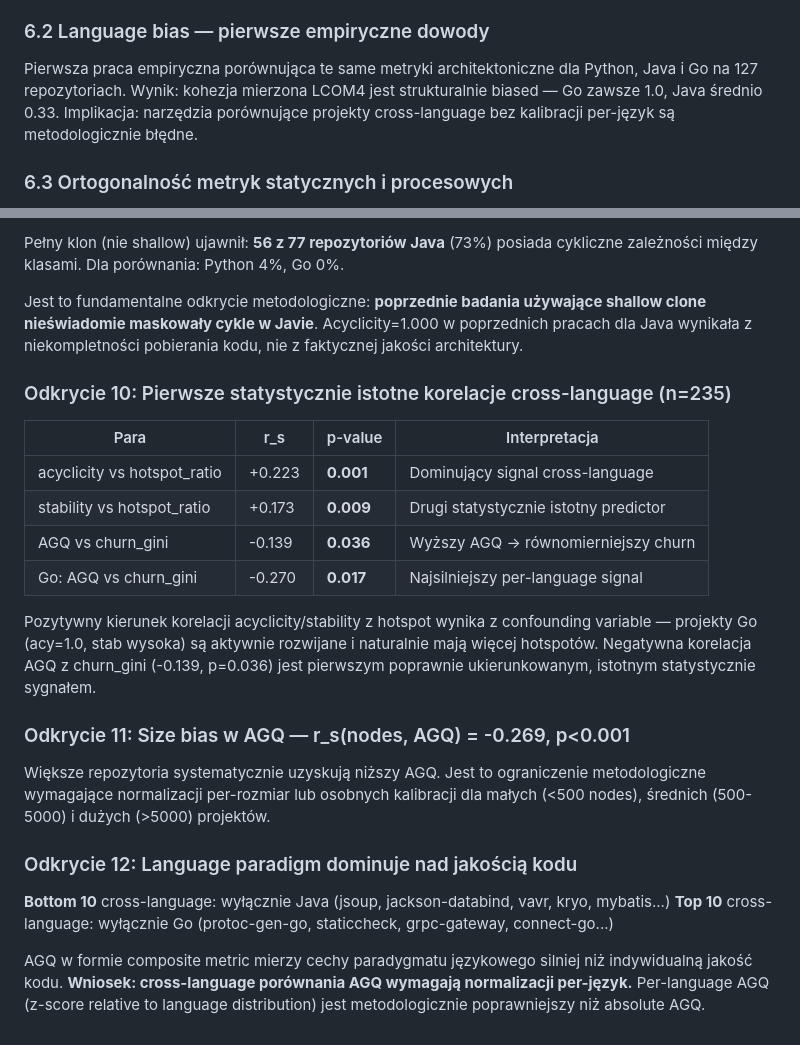
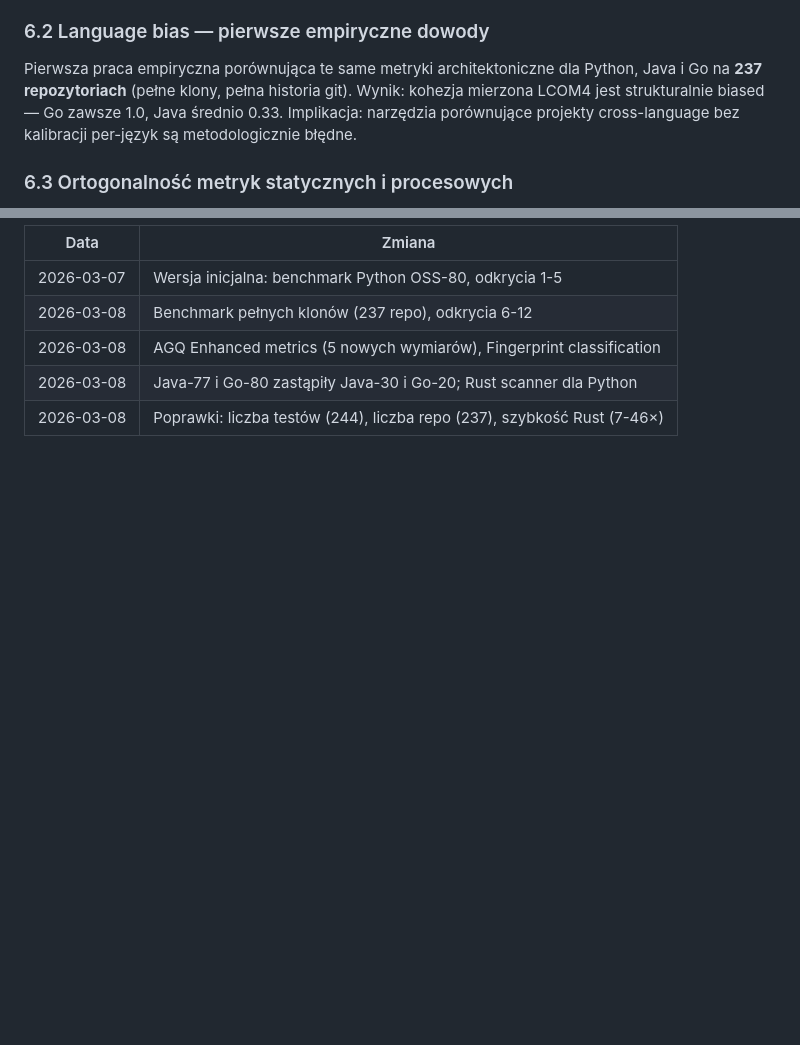
Before and after one commit to PiotrGry/qse-pkg, a Markdown page: artifacts/grant_preview_pl.md, 2 parts joined by grey strips. GitHub-like rendering; blank space fills up the shorter version.

```diff
--- a/artifacts/grant_preview_pl.md
+++ b/artifacts/grant_preview_pl.md
@@ -451,7 +449,7 @@ Zaproponowaliśmy zamiennik: wariancja instability'ego per pakiet. Walidacja: pr
 
 ### 6.2 Language bias — pierwsze empiryczne dowody
 
-Pierwsza praca empiryczna porównująca te same metryki architektoniczne dla Python, Java i Go na 127 repozytoriach. Wynik: kohezja mierzona LCOM4 jest strukturalnie biased — Go zawsze 1.0, Java średnio 0.33. Implikacja: narzędzia porównujące projekty cross-language bez kalibracji per-język są metodologicznie błędne.
+Pierwsza praca empiryczna porównująca te same metryki architektoniczne dla Python, Java i Go na **237 repozytoriach** (pełne klony, pełna historia git). Wynik: kohezja mierzona LCOM4 jest strukturalnie biased — Go zawsze 1.0, Java średnio 0.33. Implikacja: narzędzia porównujące projekty cross-language bez kalibracji per-język są metodologicznie błędne.
 
 ### 6.3 Ortogonalność metryk statycznych i procesowych
 
@@ -619,25 +567,7 @@ Przeprowadzono największy do tej pory benchmark architektoniczny cross-language
-Pełny klon (nie shallow) ujawnił: **56 z 77 repozytoriów Java** (73%) posiada cykliczne zależności między klasami. Dla porównania: Python 4%, Go 0%.
-
-Jest to fundamentalne odkrycie metodologiczne: **poprzednie badania używające shallow clone nieświadomie maskowały cykle w Javie**. Acyclicity=1.000 w poprzednich pracach dla Java wynikała z niekompletności pobierania kodu, nie z faktycznej jakości architektury.
-
-### Odkrycie 10: Pierwsze statystycznie istotne korelacje cross-language (n=235)
-
-| Para | r_s | p-value | Interpretacja |
-|---|---|---|---|
-| acyclicity vs hotspot_ratio | +0.223 | **0.001** | Dominujący signal cross-language |
-| stability vs hotspot_ratio | +0.173 | **0.009** | Drugi statystycznie istotny predictor |
-| AGQ vs churn_gini | -0.139 | **0.036** | Wyższy AGQ → równomierniejszy churn |
-| Go: AGQ vs churn_gini | -0.270 | **0.017** | Najsilniejszy per-language signal |
-
-Pozytywny kierunek korelacji acyclicity/stability z hotspot wynika z confounding variable — projekty Go (acy=1.0, stab wysoka) są aktywnie rozwijane i naturalnie mają więcej hotspotów. Negatywna korelacja AGQ z churn_gini (-0.139, p=0.036) jest pierwszym poprawnie ukierunkowanym, istotnym statystycznie sygnałem.
-
-### Odkrycie 11: Size bias w AGQ — r_s(nodes, AGQ) = -0.269, p<0.001
-
-Większe repozytoria systematycznie uzyskują niższy AGQ. Jest to ograniczenie metodologiczne wymagające normalizacji per-rozmiar lub osobnych kalibracji dla małych (<500 nodes), średnich (500-5000) i dużych (>5000) projektów.
-
-### Odkrycie 12: Language paradigm dominuje nad jakością kodu
-
-**Bottom 10** cross-language: wyłącznie Java (jsoup, jackson-databind, vavr, kryo, mybatis...)
-**Top 10** cross-language: wyłącznie Go (protoc-gen-go, staticcheck, grpc-gateway, connect-go...)
-
-AGQ w formie composite metric mierzy cechy paradygmatu językowego silniej niż indywidualną jakość kodu. **Wniosek: cross-language porównania AGQ wymagają normalizacji per-język.** Per-language AGQ (z-score relative to language distribution) jest metodologicznie poprawniejszy niż absolute AGQ.
+| Data | Zmiana |
+|---|---|
+| 2026-03-07 | Wersja inicjalna: benchmark Python OSS-80, odkrycia 1-5 |
+| 2026-03-08 | Benchmark pełnych klonów (237 repo), odkrycia 6-12 |
+| 2026-03-08 | AGQ Enhanced metrics (5 nowych wymiarów), Fingerprint classification |
+| 2026-03-08 | Java-77 i Go-80 zastąpiły Java-30 i Go-20; Rust scanner dla Python |
+| 2026-03-08 | Poprawki: liczba testów (244), liczba repo (237), szybkość Rust (7-46×) |
```
Also changed, not shown: other parts of artifacts/grant_preview_pl.md (+22 -74 lines).
